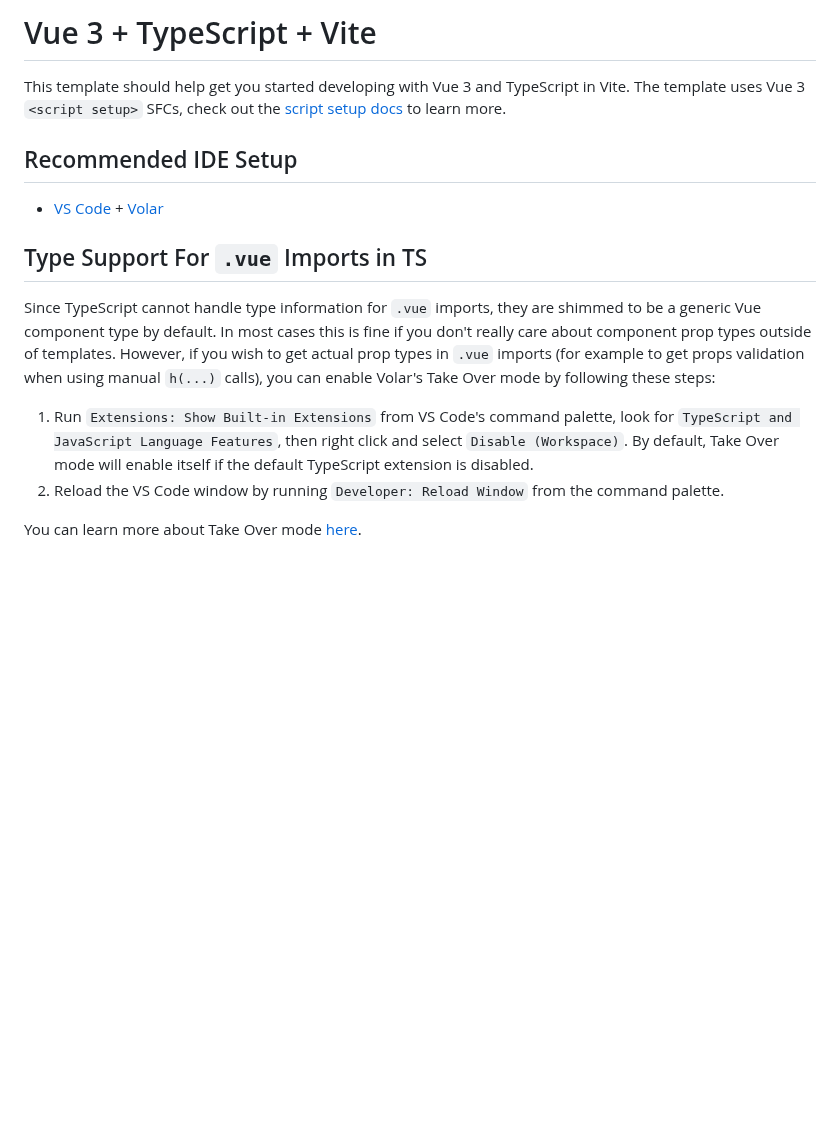
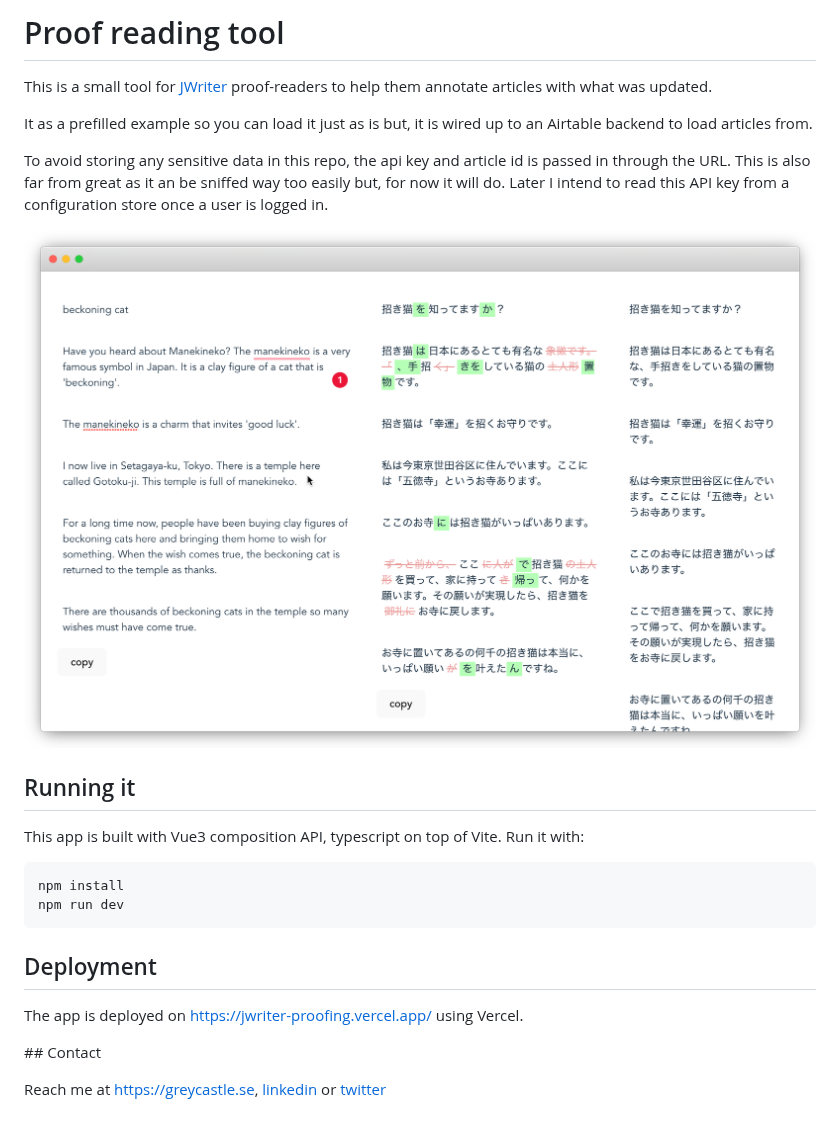
Before and after one commit to Greycastle/jwriter-proofing, a Markdown page: README.md, the part around the change. GitHub-like rendering; pictures changed too: example.png (added); blank space fills up the shorter version.

Commit message:
Cleaned up github page

````diff
--- a/README.md
+++ b/README.md
@@ -1,16 +1,27 @@
-# Vue 3 + TypeScript + Vite
+# Proof reading tool
 
-This template should help get you started developing with Vue 3 and TypeScript in Vite. The template uses Vue 3 `<script setup>` SFCs, check out the [script setup docs](https://v3.vuejs.org/api/sfc-script-setup.html#sfc-script-setup) to learn more.
+This is a small tool for [JWriter](https://japapps.com) proof-readers to help them annotate articles with what was updated.
 
-## Recommended IDE Setup
+It as a prefilled example so you can load it just as is but, it is wired up to an Airtable backend to load articles from.
 
-- [VS Code](https://code.visualstudio.com/) + [Volar](https://marketplace.visualstudio.com/items?itemName=Vue.volar)
+To avoid storing any sensitive data in this repo, the api key and article id is passed in through the URL. This is also far from great as it an be sniffed way too easily but, for now it will do. Later I intend to read this API key from a configuration store once a user is logged in.
 
-## Type Support For `.vue` Imports in TS
+![Example of how the app looks](example.png)
 
-Since TypeScript cannot handle type information for `.vue` imports, they are shimmed to be a generic Vue component type by default. In most cases this is fine if you don't really care about component prop types outside of templates. However, if you wish to get actual prop types in `.vue` imports (for example to get props validation when using manual `h(...)` calls), you can enable Volar's Take Over mode by following these steps:
+## Running it
 
-1. Run `Extensions: Show Built-in Extensions` from VS Code's command palette, look for `TypeScript and JavaScript Language Features`, then right click and select `Disable (Workspace)`. By default, Take Over mode will enable itself if the default TypeScript extension is disabled.
-2. Reload the VS Code window by running `Developer: Reload Window` from the command palette.
+This app is built with Vue3 composition API, typescript on top of Vite. Run it with:
 
-You can learn more about Take Over mode [here](https://github.com/johnsoncodehk/volar/discussions/471).
+```
+npm install
+npm run dev
+```
+
+## Deployment
+
+The app is deployed on [https://jwriter-proofing.vercel.app/](https://jwriter-proofing.vercel.app/) using Vercel.
+
+
+## Contact
+
+Reach me at [https://greycastle.se](https://greycastle.se), [linkedin](https://www.linkedin.com/in/david-dikman-52479166/) or [twitter](https://twitter.com/almundgrey)
````
